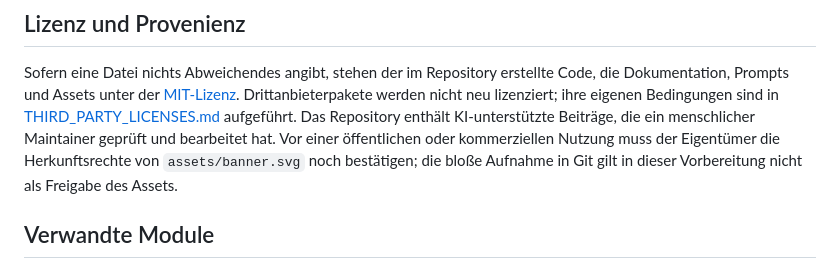
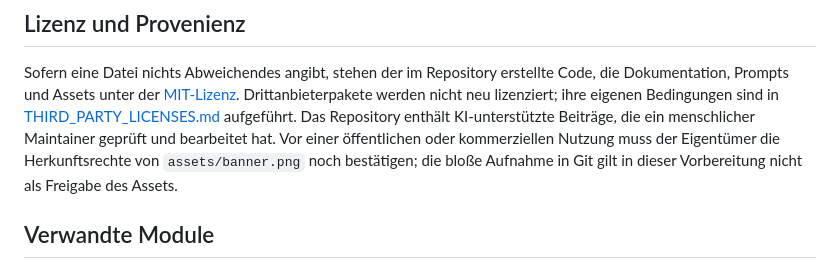
Before and after one commit to ellmos-ai/ellmos-unified-gui, a Markdown page: README_de.md, the part around the change. GitHub-like rendering.

```diff
--- a/README_de.md
+++ b/README_de.md
@@ -172,7 +172,7 @@ werden nicht neu lizenziert; ihre eigenen Bedingungen sind in
 [THIRD_PARTY_LICENSES.md](THIRD_PARTY_LICENSES.md) aufgeführt. Das Repository enthält
 KI-unterstützte Beiträge, die ein menschlicher Maintainer geprüft und bearbeitet hat.
 Vor einer öffentlichen oder kommerziellen Nutzung muss der Eigentümer die Herkunftsrechte
-von `assets/banner.svg` noch bestätigen; die bloße Aufnahme in Git gilt in dieser
+von `assets/banner.png` noch bestätigen; die bloße Aufnahme in Git gilt in dieser
 Vorbereitung nicht als Freigabe des Assets.
 
 ## Verwandte Module
```
Also changed, not shown: README.md (+2 -2 lines), assets/banner.png (added), 1 other file.
